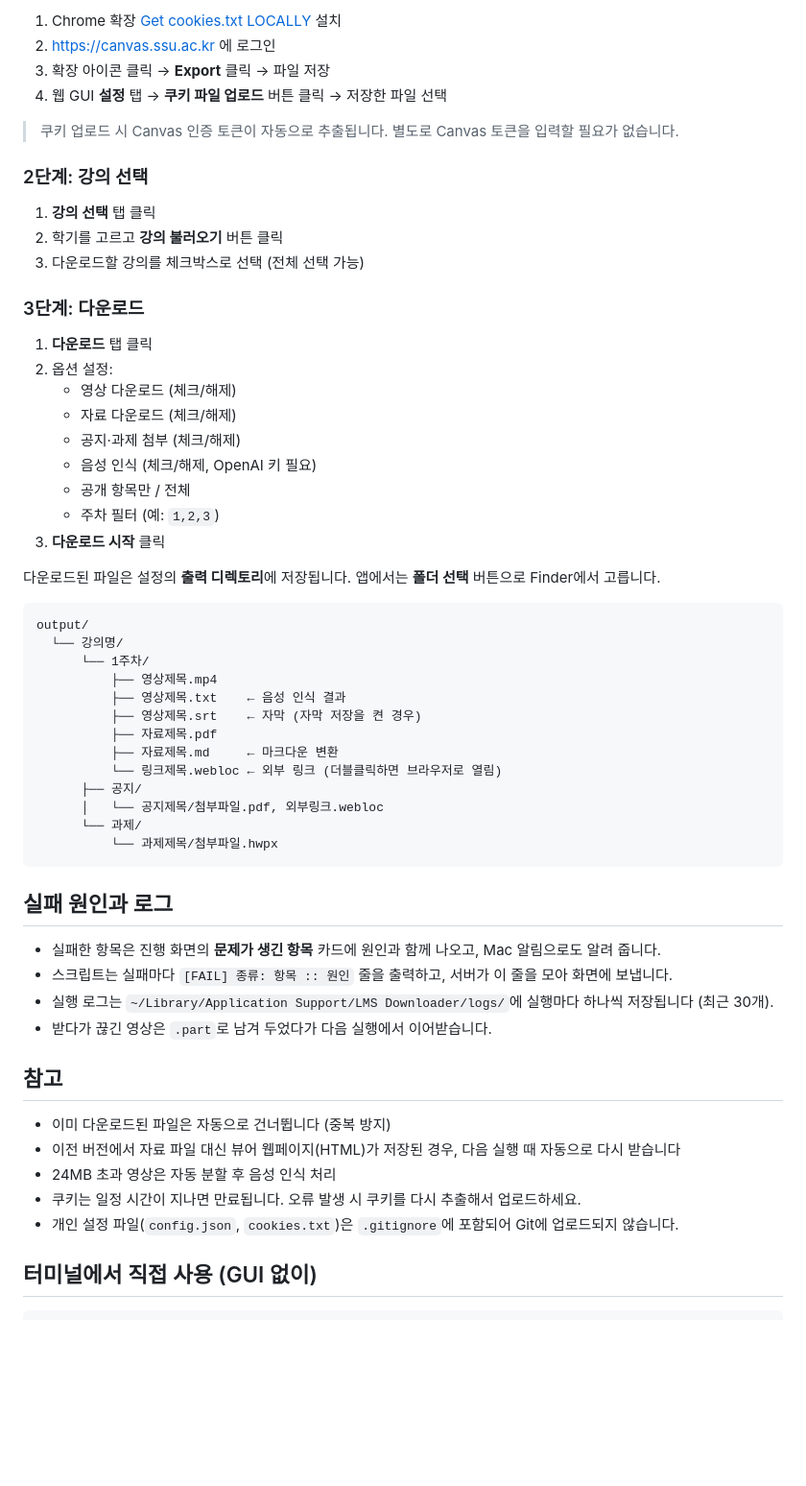
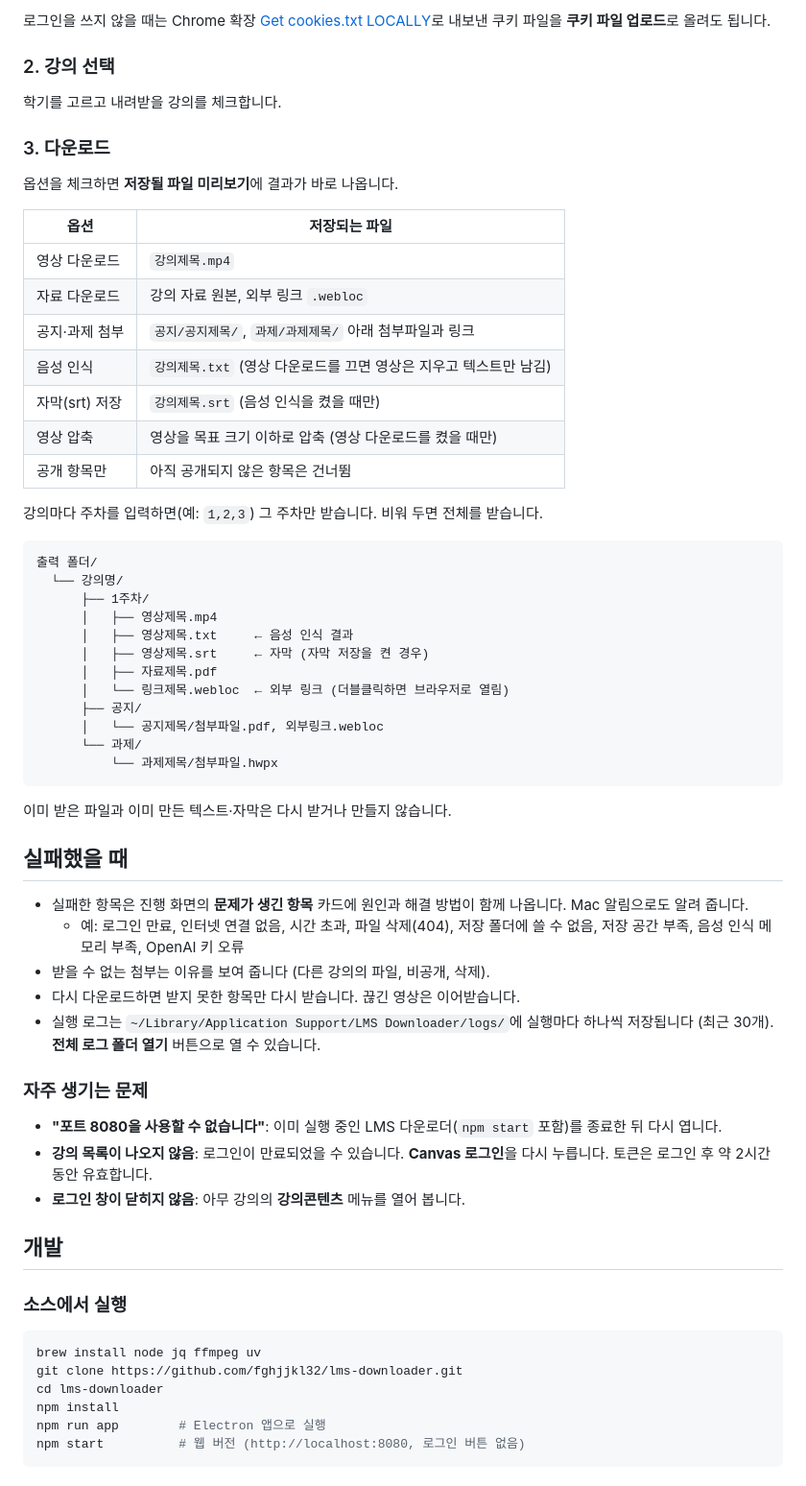
Before and after one commit to fghjjkl32/lms-downloader, a Markdown page: README.md, the part around one of its changes. Shown at 96% size. Drawn GitHub-style; blank space fills up the shorter version.

Commit message:
docs: README를 현재 앱 기준으로 다시 쓰고 CHANGELOG 추가
Co-Authored-By: Claude Opus 5.5 <noreply@anthropic.com>

````diff
--- a/README.md
+++ b/README.md
@@ -85,61 +53,67 @@ npm start
 
-1. Chrome 확장 [Get cookies.txt LOCALLY](https://chromewebstore.google.com/detail/get-cookiestxt-locally/cclelndahbckbenkjhflpdbgdldlbecc) 설치
-2. https://canvas.ssu.ac.kr 에 로그인
-3. 확장 아이콘 클릭 → **Export** 클릭 → 파일 저장
-4. 웹 GUI **설정** 탭 → **쿠키 파일 업로드** 버튼 클릭 → 저장한 파일 선택
+로그인을 쓰지 않을 때는 Chrome 확장 [Get cookies.txt LOCALLY](https://chromewebstore.google.com/detail/get-cookiestxt-locally/cclelndahbckbenkjhflpdbgdldlbecc)로 내보낸 쿠키 파일을 **쿠키 파일 업로드**로 올려도 됩니다.
 
-> 쿠키 업로드 시 Canvas 인증 토큰이 자동으로 추출됩니다.
-> 별도로 Canvas 토큰을 입력할 필요가 없습니다.
+### 2. 강의 선택
 
-### 2단계: 강의 선택
+학기를 고르고 내려받을 강의를 체크합니다.
 
-1. **강의 선택** 탭 클릭
-2. 학기를 고르고 **강의 불러오기** 버튼 클릭
-3. 다운로드할 강의를 체크박스로 선택 (전체 선택 가능)
+### 3. 다운로드
 
-### 3단계: 다운로드
+옵션을 체크하면 **저장될 파일 미리보기**에 결과가 바로 나옵니다.
 
-1. **다운로드** 탭 클릭
-2. 옵션 설정:
-   - 영상 다운로드 (체크/해제)
-   - 자료 다운로드 (체크/해제)
-   - 공지·과제 첨부 (체크/해제)
-   - 음성 인식 (체크/해제, OpenAI 키 필요)
-   - 공개 항목만 / 전체
-   - 주차 필터 (예: `1,2,3`)
-3. **다운로드 시작** 클릭
+| 옵션 | 저장되는 파일 |
+|---|---|
+| 영상 다운로드 | `강의제목.mp4` |
+| 자료 다운로드 | 강의 자료 원본, 외부 링크 `.webloc` |
+| 공지·과제 첨부 | `공지/공지제목/`, `과제/과제제목/` 아래 첨부파일과 링크 |
+| 음성 인식 | `강의제목.txt` (영상 다운로드를 끄면 영상은 지우고 텍스트만 남김) |
+| 자막(srt) 저장 | `강의제목.srt` (음성 인식을 켰을 때만) |
+| 영상 압축 | 영상을 목표 크기 이하로 압축 (영상 다운로드를 켰을 때만) |
+| 공개 항목만 | 아직 공개되지 않은 항목은 건너뜀 |
 
-다운로드된 파일은 설정의 **출력 디렉토리**에 저장됩니다. 앱에서는 **폴더 선택** 버튼으로 Finder에서 고릅니다.
+강의마다 주차를 입력하면(예: `1,2,3`) 그 주차만 받습니다. 비워 두면 전체를 받습니다.
 
 ```
-output/
+출력 폴더/
   └── 강의명/
-      └── 1주차/
-          ├── 영상제목.mp4
-          ├── 영상제목.txt    ← 음성 인식 결과
-          ├── 영상제목.srt    ← 자막 (자막 저장을 켠 경우)
-          ├── 자료제목.pdf
-          ├── 자료제목.md     ← 마크다운 변환
-          └── 링크제목.webloc ← 외부 링크 (더블클릭하면 브라우저로 열림)
+      ├── 1주차/
+      │   ├── 영상제목.mp4
+      │   ├── 영상제목.txt     ← 음성 인식 결과
+      │   ├── 영상제목.srt     ← 자막 (자막 저장을 켠 경우)
+      │   ├── 자료제목.pdf
+      │   └── 링크제목.webloc  ← 외부 링크 (더블클릭하면 브라우저로 열림)
       ├── 공지/
       │   └── 공지제목/첨부파일.pdf, 외부링크.webloc
       └── 과제/
           └── 과제제목/첨부파일.hwpx
 ```
 
-## 실패 원인과 로그
+이미 받은 파일과 이미 만든 텍스트·자막은 다시 받거나 만들지 않습니다.
 
-- 실패한 항목은 진행 화면의 **문제가 생긴 항목** 카드에 원인과 함께 나오고, Mac 알림으로도 알려 줍니다.
-- 스크립트는 실패마다 `[FAIL] 종류: 항목 :: 원인` 줄을 출력하고, 서버가 이 줄을 모아 화면에 보냅니다.
-- 실행 로그는 `~/Library/Application Support/LMS Downloader/logs/`에 실행마다 하나씩 저장됩니다 (최근 30개).
-- 받다가 끊긴 영상은 `.part`로 남겨 두었다가 다음 실행에서 이어받습니다.
+## 실패했을 때
 
-## 참고
+- 실패한 항목은 진행 화면의 **문제가 생긴 항목** 카드에 원인과 해결 방법이 함께 나옵니다. Mac 알림으로도 알려 줍니다.
+  - 예: 로그인 만료, 인터넷 연결 없음, 시간 초과, 파일 삭제(404), 저장 폴더에 쓸 수 없음, 저장 공간 부족, 음성 인식 메모리 부족, OpenAI 키 오류
+- 받을 수 없는 첨부는 이유를 보여 줍니다 (다른 강의의 파일, 비공개, 삭제).
+- 다시 다운로드하면 받지 못한 항목만 다시 받습니다. 끊긴 영상은 이어받습니다.
+- 실행 로그는 `~/Library/Application Support/LMS Downloader/logs/`에 실행마다 하나씩 저장됩니다 (최근 30개). **전체 로그 폴더 열기** 버튼으로 열 수 있습니다.
 
-- 이미 다운로드된 파일은 자동으로 건너뜁니다 (중복 방지)
-- 이전 버전에서 자료 파일 대신 뷰어 웹페이지(HTML)가 저장된 경우, 다음 실행 때 자동으로 다시 받습니다
-- 24MB 초과 영상은 자동 분할 후 음성 인식 처리
-- 쿠키는 일정 시간이 지나면 만료됩니다. 오류 발생 시 쿠키를 다시 추출해서 업로드하세요.
-- 개인 설정 파일(`config.json`, `cookies.txt`)은 `.gitignore`에 포함되어 Git에 업로드되지 않습니다.
+### 자주 생기는 문제
 
-## 터미널에서 직접 사용 (GUI 없이)
+- **"포트 8080을 사용할 수 없습니다"**: 이미 실행 중인 LMS 다운로더(`npm start` 포함)를 종료한 뒤 다시 엽니다.
+- **강의 목록이 나오지 않음**: 로그인이 만료되었을 수 있습니다. **Canvas 로그인**을 다시 누릅니다. 토큰은 로그인 후 약 2시간 동안 유효합니다.
+- **로그인 창이 닫히지 않음**: 아무 강의의 **강의콘텐츠** 메뉴를 열어 봅니다.
+
+## 개발
+
+### 소스에서 실행
+
+```bash
+brew install node jq ffmpeg uv
+git clone https://github.com/fghjjkl32/lms-downloader.git
+cd lms-downloader
+npm install
+npm run app        # Electron 앱으로 실행
+npm start          # 웹 버전 (http://localhost:8080, 로그인 버튼 없음)
+```
+
````
Also changed, not shown: other parts of README.md (+64 -71 lines), CHANGELOG.md (added, +79 -0 lines).
